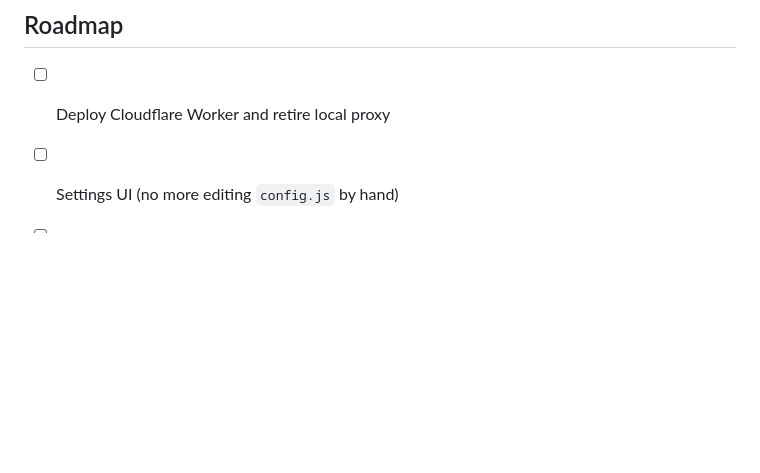
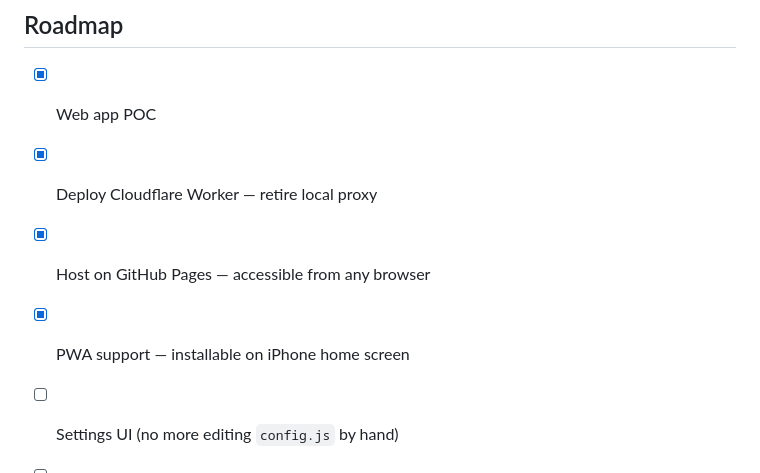
Before and after one commit to optuuttila/commute-buddy, a Markdown page: README.md, the part around the change. GitHub-like rendering; blank space fills up the shorter version.

Commit message:
Update roadmap — mark completed items
Co-Authored-By: Claude Sonnet 4.5 <noreply@anthropic.com>

```diff
--- a/README.md
+++ b/README.md
@@ -138,7 +138,10 @@ Returns all PATH stations in a single JSON payload, updated every ~30 seconds. T
 
 ## Roadmap
 
-- [ ] Deploy Cloudflare Worker and retire local proxy
+- [x] Web app POC
+- [x] Deploy Cloudflare Worker — retire local proxy
+- [x] Host on GitHub Pages — accessible from any browser
+- [x] PWA support — installable on iPhone home screen
 - [ ] Settings UI (no more editing `config.js` by hand)
 - [ ] macOS menu bar app (SwiftUI + `MenuBarExtra`)
 - [ ] iOS app with Lock Screen / Home Screen widget (WidgetKit)
```
